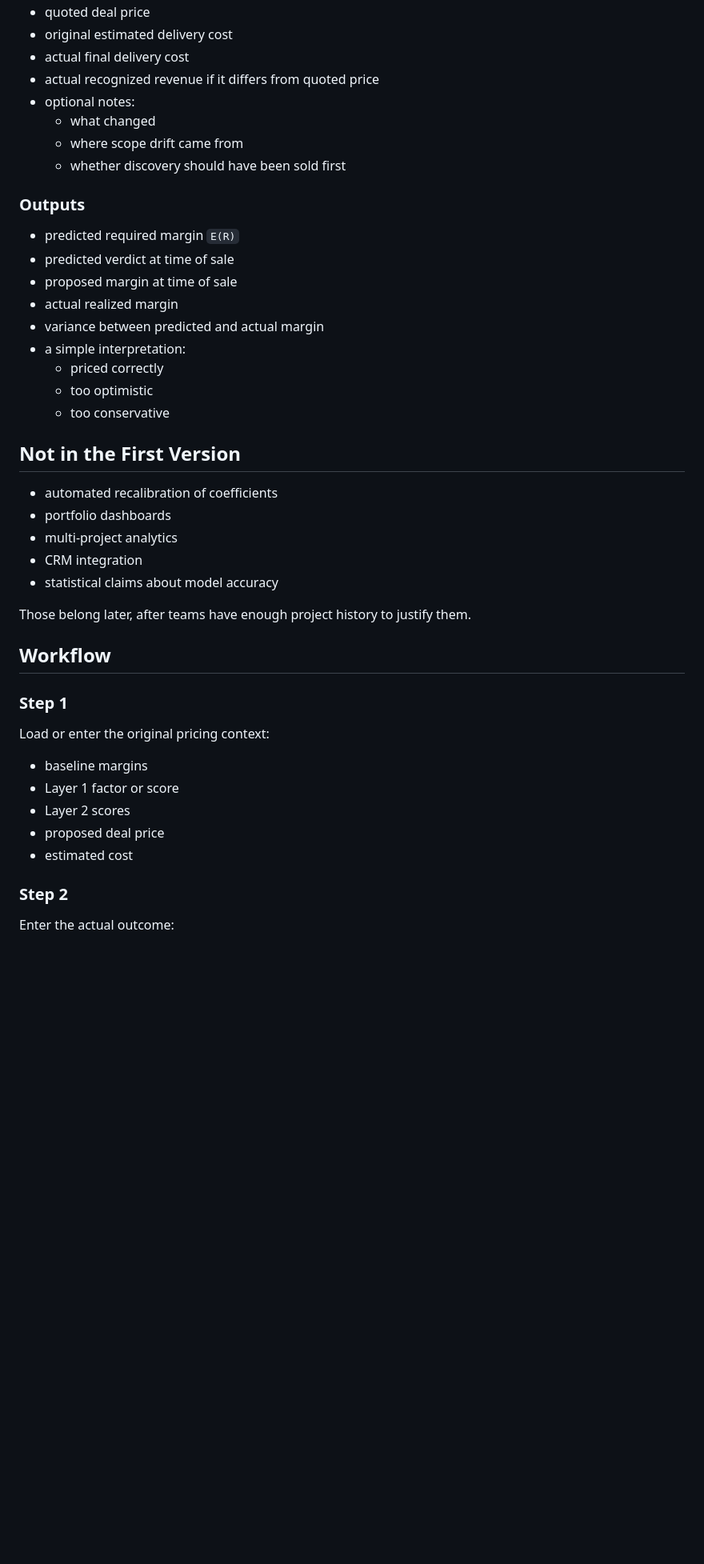
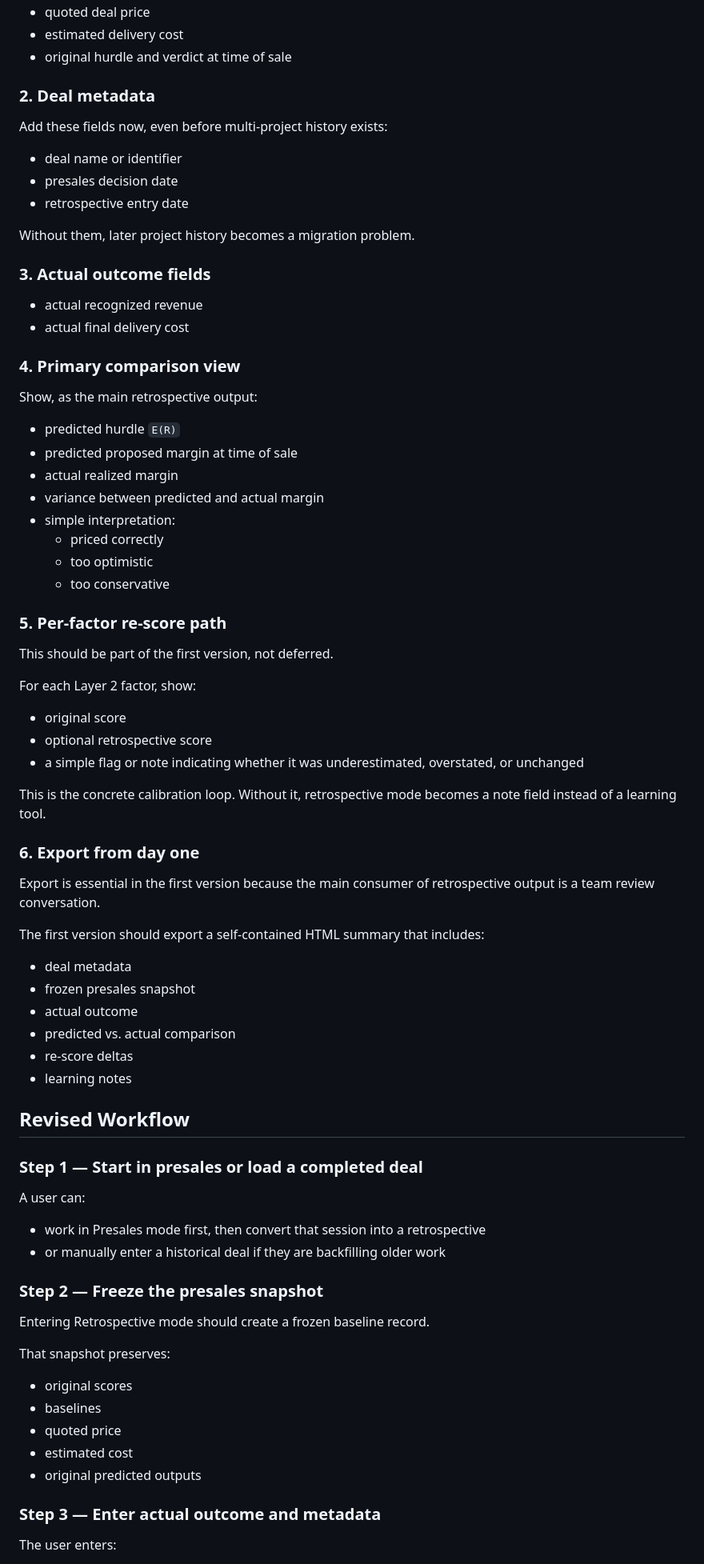
Before and after one commit to newlocalmedia/capm-for-agencies, a Markdown page: RETROSPECTIVE-MODE.md, the part around one of its changes. Shown at 80% size. Drawn GitHub-style; blank space fills up the shorter version.

Commit message:
Refine retrospective mode planning

```diff
--- a/RETROSPECTIVE-MODE.md
+++ b/RETROSPECTIVE-MODE.md
@@ -45,47 +66,82 @@ The first retrospective version should stay lightweight.
 - quoted deal price
-- original estimated delivery cost
+- estimated delivery cost
+- original hurdle and verdict at time of sale
+
+### 2. Deal metadata
+
+Add these fields now, even before multi-project history exists:
+
+- deal name or identifier
+- presales decision date
+- retrospective entry date
+
+Without them, later project history becomes a migration problem.
+
+### 3. Actual outcome fields
+
+- actual recognized revenue
 - actual final delivery cost
-- actual recognized revenue if it differs from quoted price
-- optional notes:
-  - what changed
-  - where scope drift came from
-  - whether discovery should have been sold first
 
-### Outputs
+### 4. Primary comparison view
 
-- predicted required margin `E(R)`
-- predicted verdict at time of sale
-- proposed margin at time of sale
+Show, as the main retrospective output:
+
+- predicted hurdle `E(R)`
+- predicted proposed margin at time of sale
 - actual realized margin
 - variance between predicted and actual margin
-- a simple interpretation:
+- simple interpretation:
   - priced correctly
   - too optimistic
   - too conservative
 
-## Not in the First Version
+### 5. Per-factor re-score path
 
-- automated recalibration of coefficients
-- portfolio dashboards
-- multi-project analytics
-- CRM integration
-- statistical claims about model accuracy
+This should be part of the first version, not deferred.
 
-Those belong later, after teams have enough project history to justify them.
+For each Layer 2 factor, show:
 
-## Workflow
+- original score
+- optional retrospective score
+- a simple flag or note indicating whether it was underestimated, overstated, or unchanged
 
-### Step 1
+This is the concrete calibration loop. Without it, retrospective mode becomes a note field instead of a learning tool.
 
-Load or enter the original pricing context:
+### 6. Export from day one
 
-- baseline margins
-- Layer 1 factor or score
-- Layer 2 scores
-- proposed deal price
+Export is essential in the first version because the main consumer of retrospective output is a team review conversation.
+
+The first version should export a self-contained HTML summary that includes:
+
+- deal metadata
+- frozen presales snapshot
+- actual outcome
+- predicted vs. actual comparison
+- re-score deltas
+- learning notes
+
+## Revised Workflow
+
+### Step 1 — Start in presales or load a completed deal
+
+A user can:
+
+- work in Presales mode first, then convert that session into a retrospective
+- or manually enter a historical deal if they are backfilling older work
+
+### Step 2 — Freeze the presales snapshot
+
+Entering Retrospective mode should create a frozen baseline record.
+
+That snapshot preserves:
+
+- original scores
+- baselines
+- quoted price
 - estimated cost
+- original predicted outputs
 
-### Step 2
+### Step 3 — Enter actual outcome and metadata
 
-Enter the actual outcome:
+The user enters:
 
```
Also changed, not shown: other parts of RETROSPECTIVE-MODE.md (+119 -70 lines), BACKLOG.md (+3 -12 lines), ROADMAP.md (+13 -12 lines).
